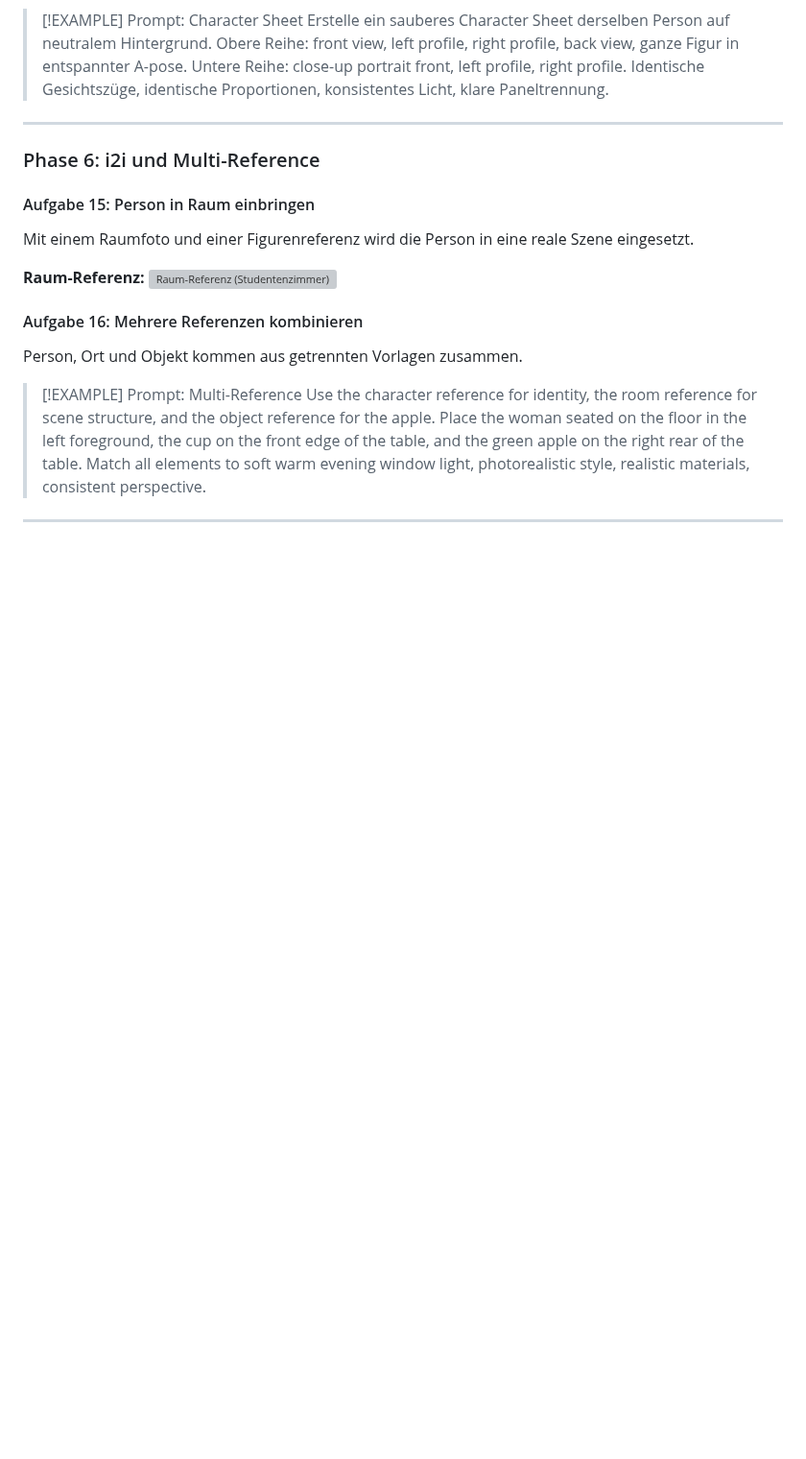
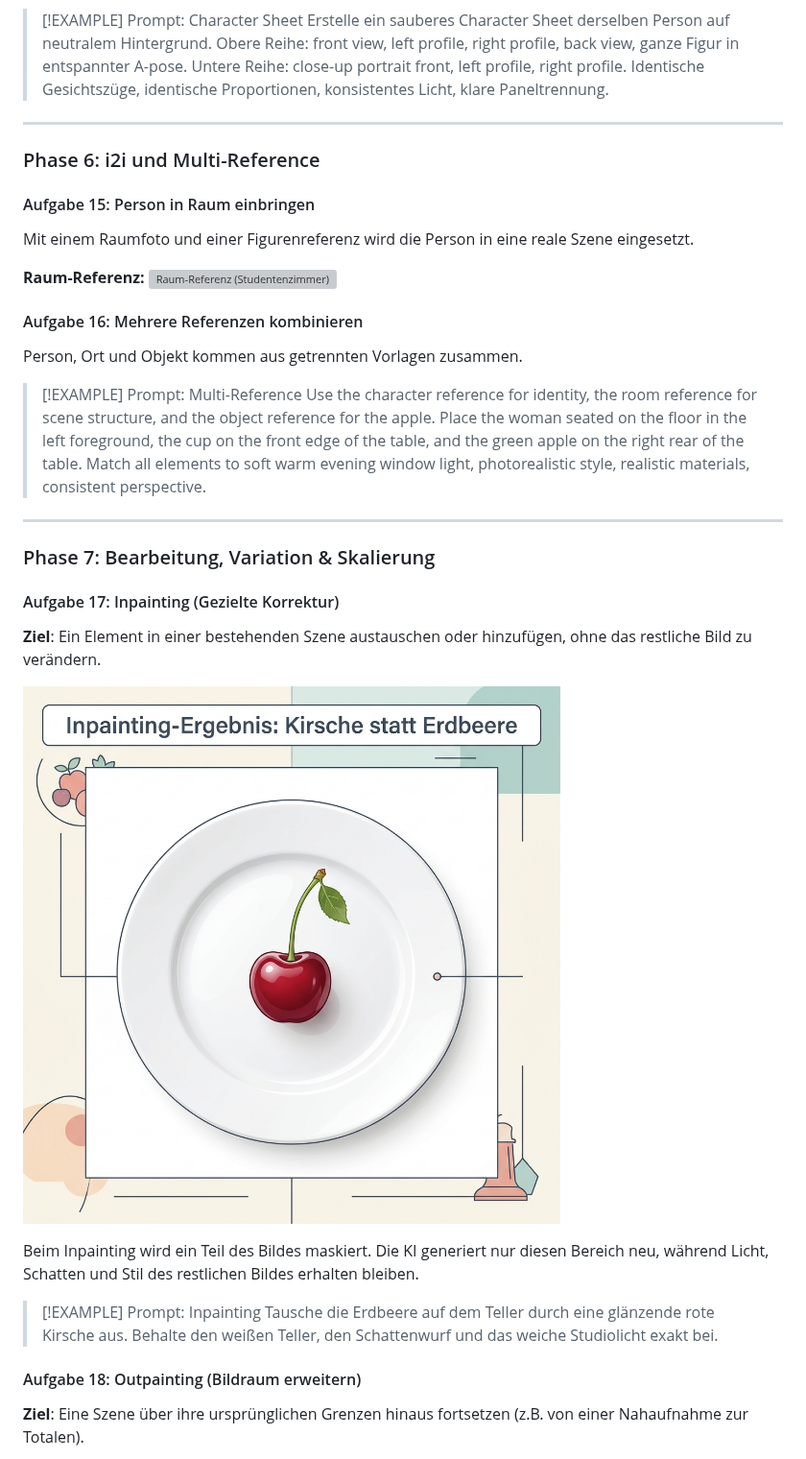
Before and after one commit to ProfEngel/KI-Literacy, a Markdown page: bilderzeugung/Anleitung.md, the part around one of its changes. Shown at 96% size. GitHub-like rendering; pictures changed too: bilderzeugung/media/inpainting_kirsche.jpg (added); blank space fills up the shorter version; grey boxes are pictures that could not be loaded.

Commit message:
Expand Bilderzeugung module: Add Phase 7 (Inpainting, Outpainting, Remix, Resize) with custom generated images

```diff
--- a/bilderzeugung/Anleitung.md
+++ b/bilderzeugung/Anleitung.md
@@ -233,3 +234,18 @@ Person, Ort und Objekt kommen aus getrennten Vorlagen zusammen.
 
 ---
 
+### Phase 7: Bearbeitung, Variation & Skalierung
+
+#### Aufgabe 17: Inpainting (Gezielte Korrektur)
+**Ziel**: Ein Element in einer bestehenden Szene austauschen oder hinzufügen, ohne das restliche Bild zu verändern.
+
+![Inpainting: Kirsche statt Erdbeere](media/inpainting_kirsche.jpg)
+
+Beim Inpainting wird ein Teil des Bildes maskiert. Die KI generiert nur diesen Bereich neu, während Licht, Schatten und Stil des restlichen Bildes erhalten bleiben.
+
+> [!EXAMPLE] Prompt: Inpainting
+> Tausche die Erdbeere auf dem Teller durch eine glänzende rote Kirsche aus. Behalte den weißen Teller, den Schattenwurf und das weiche Studiolicht exakt bei.
+
+#### Aufgabe 18: Outpainting (Bildraum erweitern)
+**Ziel**: Eine Szene über ihre ursprünglichen Grenzen hinaus fortsetzen (z.B. von einer Nahaufnahme zur Totalen).
+
```
Also changed, not shown: other parts of bilderzeugung/Anleitung.md (+30 -0 lines), bilderzeugung/media/outpainting_szene.jpg (added), bilderzeugung/media/remix_comic.jpg (added), bilderzeugung/media/resize_demo.jpg (added).
